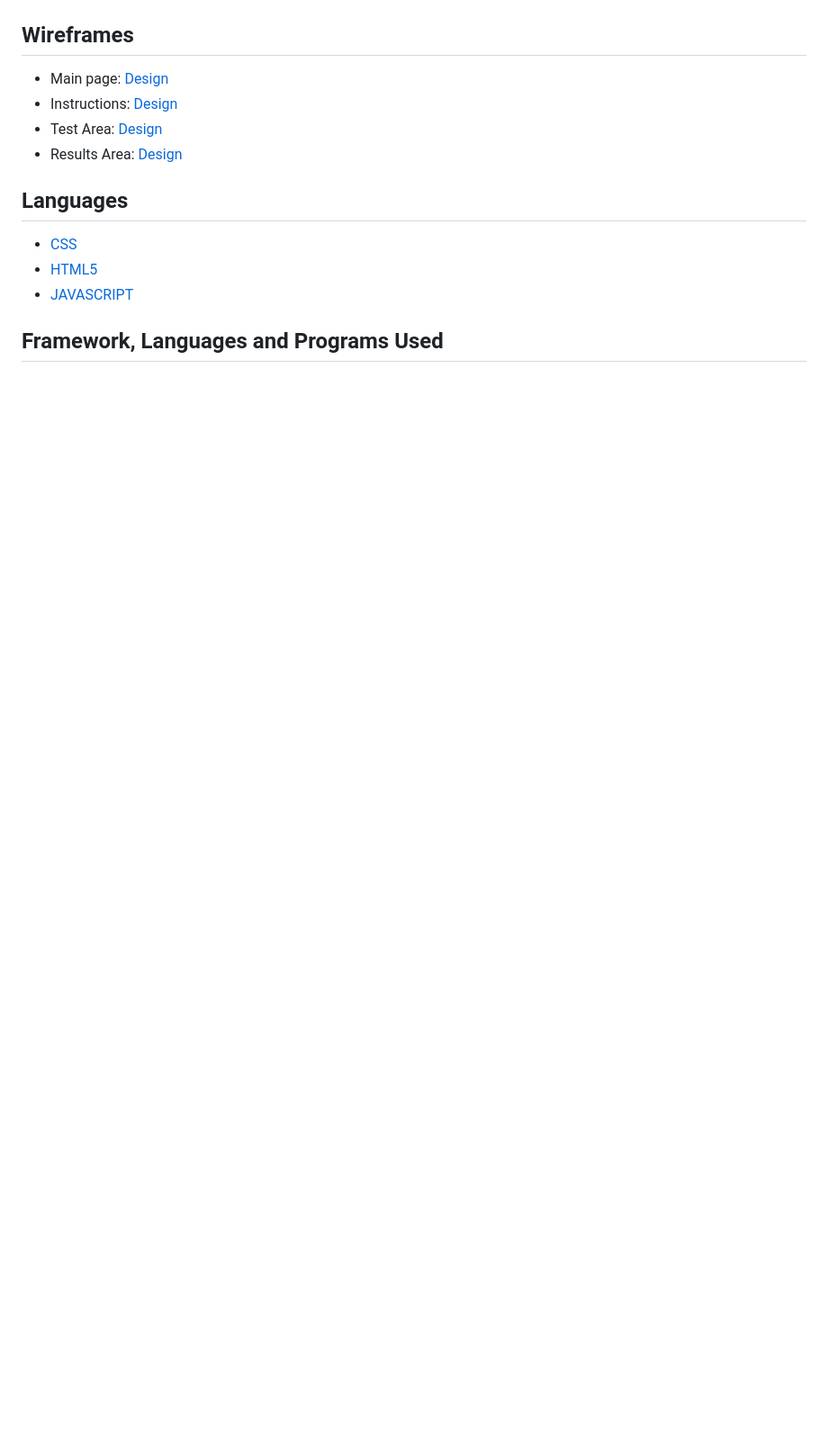
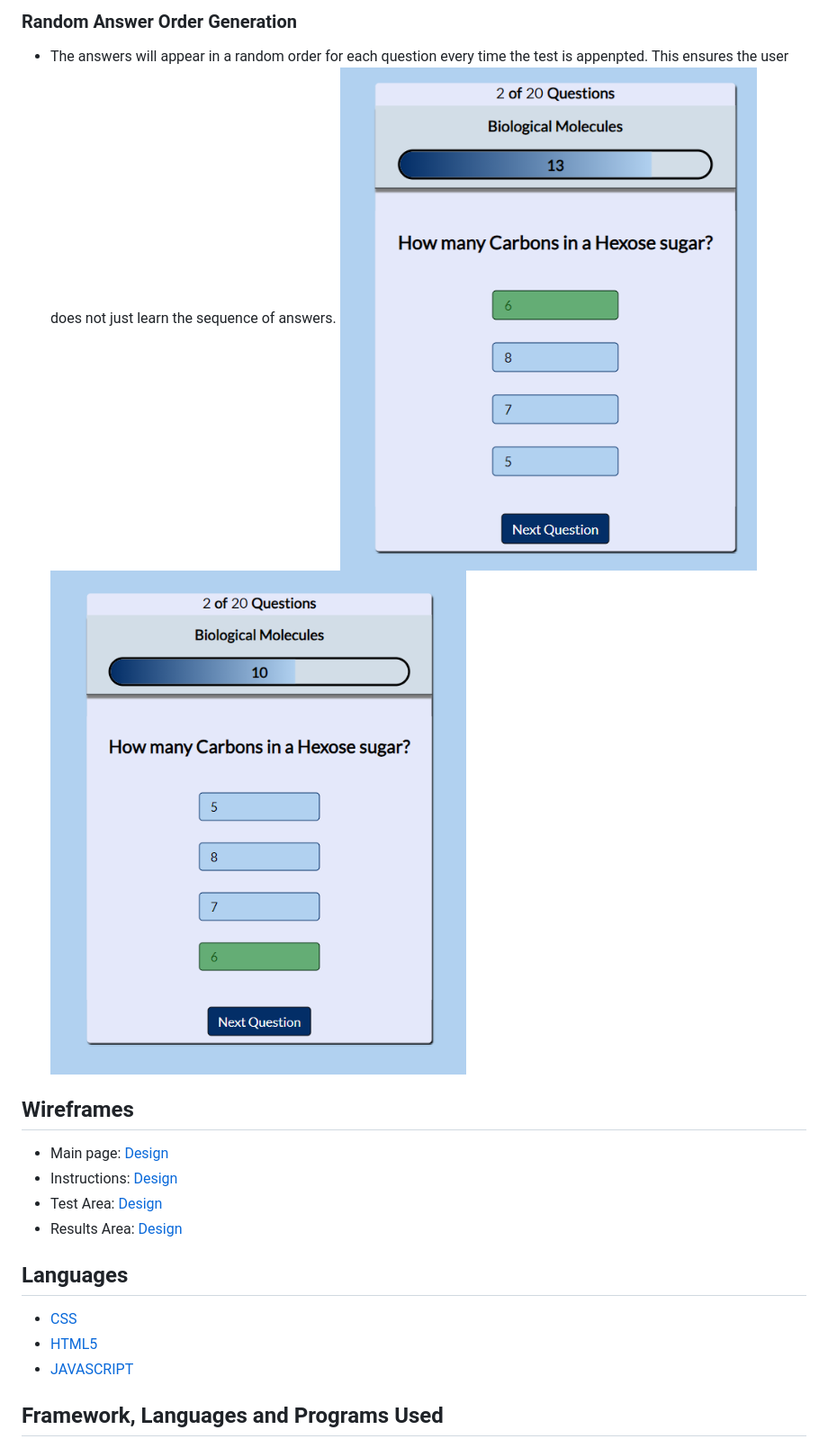
Before and after one commit to MartinBradbury/science_quiz, a Markdown page: README.md, the part around one of its changes. Shown at 90% size. Drawn GitHub-style; blank space fills up the shorter version.

Commit message:
added random answer order generation to features in readme and images

```diff
--- a/README.md
+++ b/README.md
@@ -47,4 +48,8 @@ This interavtive A Level Biology Biological Molecules test is aimed at Year 12 a
 
+### Random Answer Order Generation
+*   The answers will appear in a random order for each question every time the test is appenpted. This ensures the user does not just learn the sequence of answers.
+![answers](assets/images/anschange.png)
+![answers](assets/images/anschange2.png)
 
 ## Wireframes
 
```
Also changed, not shown: other parts of README.md (+2 -1 lines).
